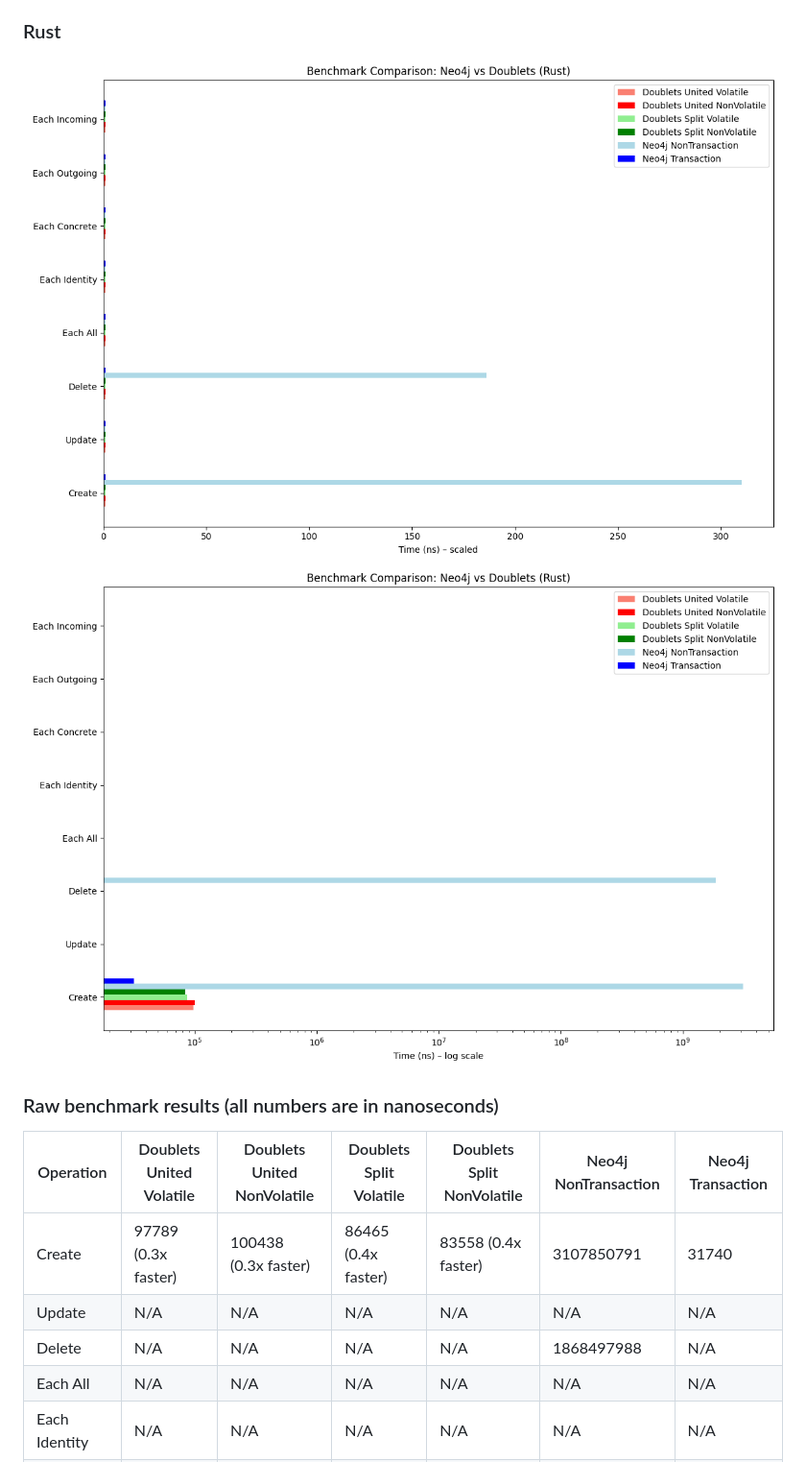
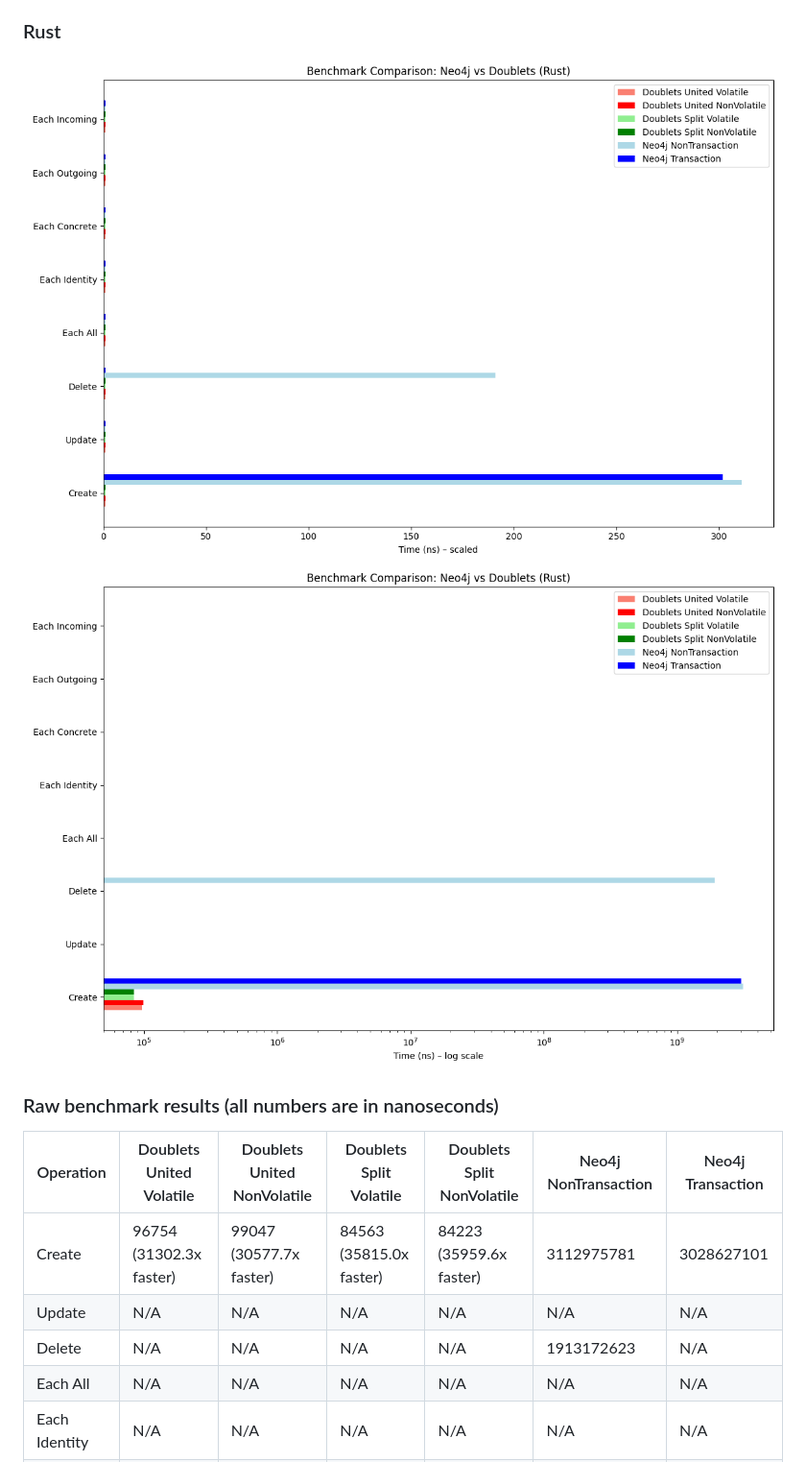
Before and after one commit to linksplatform/Comparisons.Neo4jVSDoublets, a Markdown page: README.md, the part around the change. Shown at 96% size. Drawn GitHub-style; pictures changed too: Docs/bench_rust.png, Docs/bench_rust_log_scale.png.

Commit message:
Update benchmark results

```diff
--- a/README.md
+++ b/README.md
@@ -32,9 +32,9 @@ The results below represent the amount of time (ns) the operation takes per iter
 
 | Operation     | Doublets United Volatile | Doublets United NonVolatile | Doublets Split Volatile | Doublets Split NonVolatile | Neo4j NonTransaction | Neo4j Transaction |
 |---------------|--------------------------|-----------------------------|-------------------------|----------------------------|----------------------|-------------------|
-| Create        | 97789 (0.3x faster)      | 100438 (0.3x faster)        | 86465 (0.4x faster)     | 83558 (0.4x faster)        | 3107850791           | 31740             |
+| Create        | 96754 (31302.3x faster)  | 99047 (30577.7x faster)     | 84563 (35815.0x faster) | 84223 (35959.6x faster)    | 3112975781           | 3028627101        |
 | Update        | N/A                      | N/A                         | N/A                     | N/A                        | N/A                  | N/A               |
-| Delete        | N/A                      | N/A                         | N/A                     | N/A                        | 1868497988           | N/A               |
+| Delete        | N/A                      | N/A                         | N/A                     | N/A                        | 1913172623           | N/A               |
 | Each All      | N/A                      | N/A                         | N/A                     | N/A                        | N/A                  | N/A               |
 | Each Identity | N/A                      | N/A                         | N/A                     | N/A                        | N/A                  | N/A               |
 | Each Concrete | N/A                      | N/A                         | N/A                     | N/A                        | N/A                  | N/A               |
```
